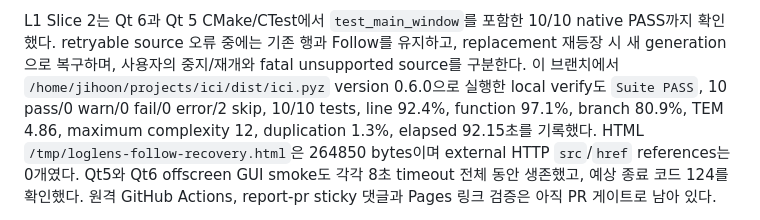
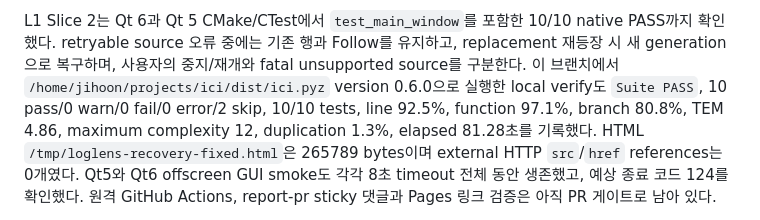
Before and after one commit to jihoon22-lee/toy-projects, a Markdown page: docs/superpowers/2026-08-30-handover.md, the part around the change. Rendered like a GitHub page.

Commit message:
docs(loglens): sync post-fix verification evidence

```diff
--- a/docs/superpowers/2026-08-30-handover.md
+++ b/docs/superpowers/2026-08-30-handover.md
@@ -40,9 +40,9 @@ L1 Slice 2는 Qt 6과 Qt 5 CMake/CTest에서 `test_main_window`를 포함한 10/
 확인했다. retryable source 오류 중에는 기존 행과 Follow를 유지하고, replacement 재등장 시
 새 generation으로 복구하며, 사용자의 중지/재개와 fatal unsupported source를 구분한다.
 이 브랜치에서 `/home/jihoon/projects/ici/dist/ici.pyz` version 0.6.0으로 실행한 local
-verify도 `Suite PASS`, 10 pass/0 warn/0 fail/0 error/2 skip, 10/10 tests, line 92.4%,
-function 97.1%, branch 80.9%, TEM 4.86, maximum complexity 12, duplication 1.3%, elapsed
-92.15초를 기록했다. HTML `/tmp/loglens-follow-recovery.html`은 264850 bytes이며 external
+verify도 `Suite PASS`, 10 pass/0 warn/0 fail/0 error/2 skip, 10/10 tests, line 92.5%,
+function 97.1%, branch 80.8%, TEM 4.86, maximum complexity 12, duplication 1.3%, elapsed
+81.28초를 기록했다. HTML `/tmp/loglens-recovery-fixed.html`은 265789 bytes이며 external
 HTTP `src`/`href` references는 0개였다. Qt5와 Qt6 offscreen GUI smoke도 각각 8초 timeout
 전체 동안 생존했고, 예상 종료 코드 124를 확인했다. 원격 GitHub Actions, report-pr sticky
 댓글과 Pages 링크 검증은 아직 PR 게이트로 남아 있다.
```
Also changed, not shown: workthrough/2026-08-31-loglens-follow-recovery.md (+3 -3 lines), 1 other file.
